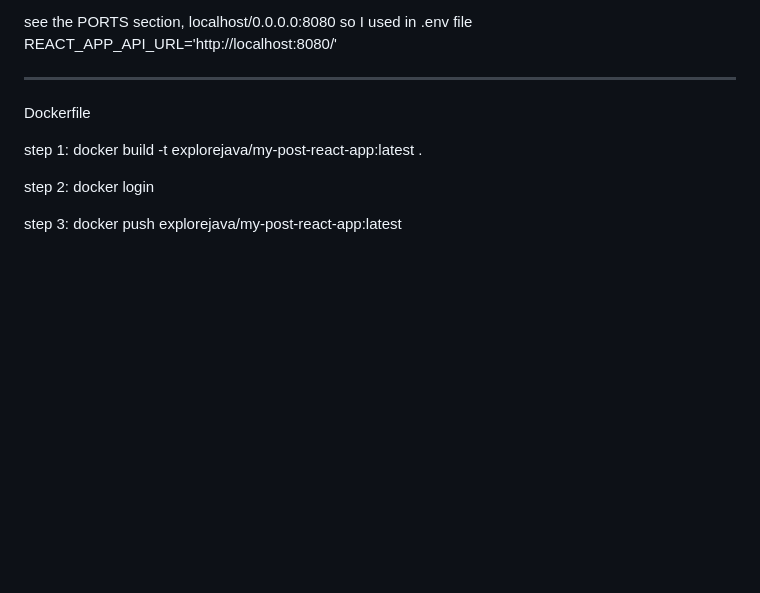
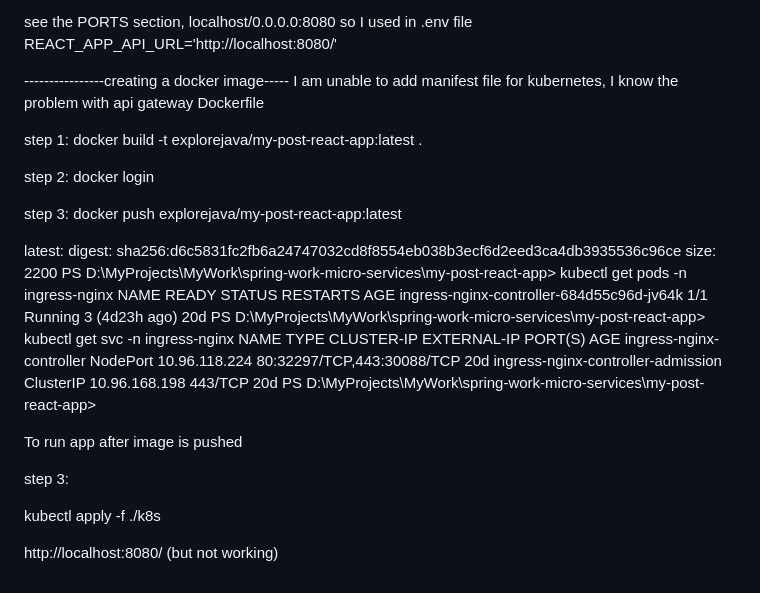
Before and after one commit to venkatram64/spring-work-micro-services, a Markdown page: my-post-react-app/README.md, the part around the change. Drawn GitHub-style; blank space fills up the shorter version.

Commit message:
not working deploy yaml for kubernetes(Front end)

```diff
--- a/my-post-react-app/README.md
+++ b/my-post-react-app/README.md
@@ -105,8 +105,8 @@ PS D:\MyProjects\MyWork\spring-work-micro-services>
 see the PORTS section, localhost/0.0.0.0:8080 so I used in .env file
 REACT_APP_API_URL='http://localhost:8080/'
 
----------------------
-
+----------------creating a docker image-----
+I am unable to add manifest file for kubernetes, I know the problem with api gateway
 Dockerfile
 
 step 1:
@@ -117,3 +117,21 @@ docker login
 
 step 3:
 docker push explorejava/my-post-react-app:latest
+
+latest: digest: sha256:d6c5831fc2fb6a24747032cd8f8554eb038b3ecf6d2eed3ca4db3935536c96ce size: 2200
+PS D:\MyProjects\MyWork\spring-work-micro-services\my-post-react-app> kubectl get pods -n ingress-nginx
+NAME                                        READY   STATUS    RESTARTS        AGE
+ingress-nginx-controller-684d55c96d-jv64k   1/1     Running   3 (4d23h ago)   20d
+PS D:\MyProjects\MyWork\spring-work-micro-services\my-post-react-app> kubectl get svc -n ingress-nginx
+NAME                                 TYPE        CLUSTER-IP      EXTERNAL-IP   PORT(S)                      AGE
+ingress-nginx-controller             NodePort    10.96.118.224   <none>        80:32297/TCP,443:30088/TCP   20d
+ingress-nginx-controller-admission   ClusterIP   10.96.168.198   <none>        443/TCP                      20d
+PS D:\MyProjects\MyWork\spring-work-micro-services\my-post-react-app>
+
+To run app after image is pushed
+
+step 3:
+
+kubectl apply -f ./k8s
+
+http://localhost:8080/  (but not working)
```
Also changed, not shown: my-post-react-app/ingressInfo.png (added), 4 other files.
